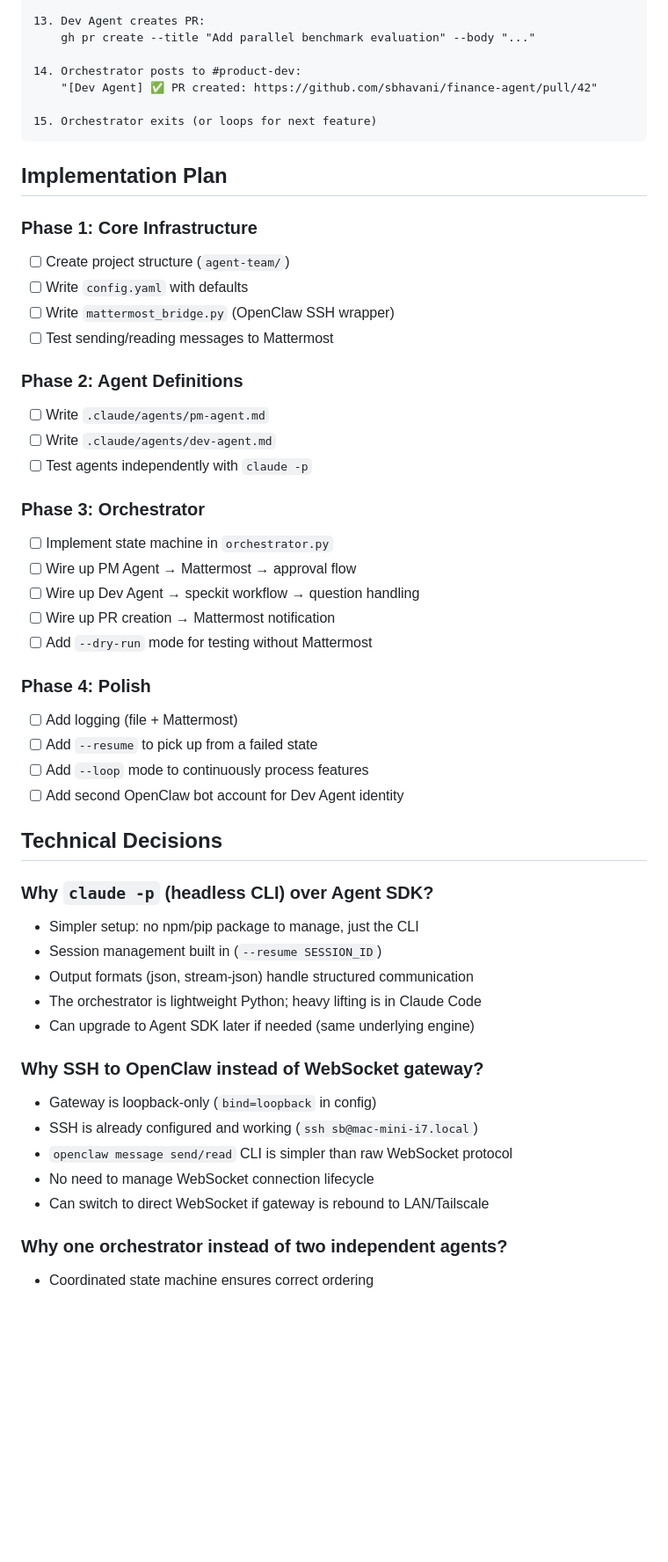
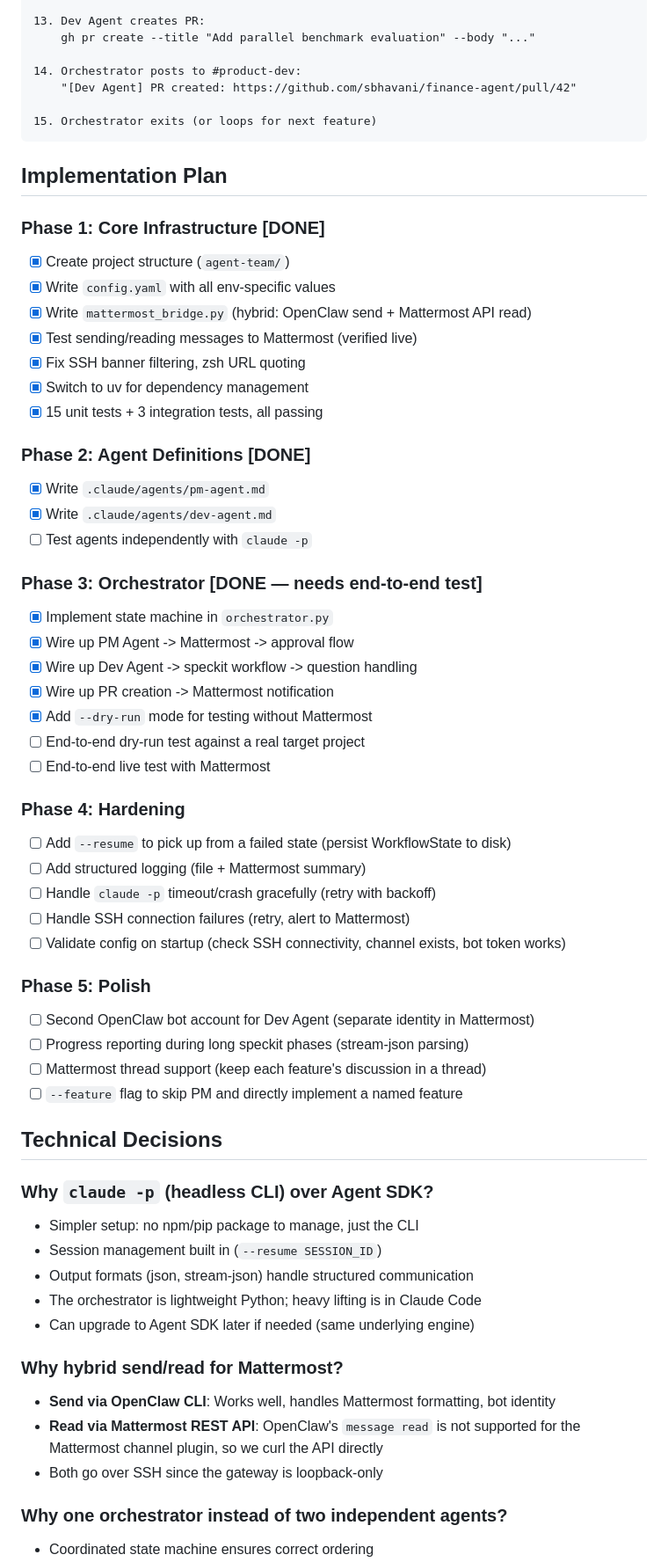
Before and after one commit to sbhavani/speckit-agents, a Markdown page: docs/PRD.md, the part around one of its changes. Shown at 88% size. Rendered like a GitHub page; blank space fills up the shorter version.

````diff
--- a/docs/PRD.md
+++ b/docs/PRD.md
@@ -206,36 +191,48 @@ workflow:
     gh pr create --title "Add parallel benchmark evaluation" --body "..."
 
 14. Orchestrator posts to #product-dev:
-    "[Dev Agent] ✅ PR created: https://github.com/sbhavani/finance-agent/pull/42"
+    "[Dev Agent] PR created: https://github.com/sbhavani/finance-agent/pull/42"
 
 15. Orchestrator exits (or loops for next feature)
 ```
 
 ## Implementation Plan
 
-### Phase 1: Core Infrastructure
-- [ ] Create project structure (`agent-team/`)
-- [ ] Write `config.yaml` with defaults
-- [ ] Write `mattermost_bridge.py` (OpenClaw SSH wrapper)
-- [ ] Test sending/reading messages to Mattermost
+### Phase 1: Core Infrastructure [DONE]
+- [x] Create project structure (`agent-team/`)
+- [x] Write `config.yaml` with all env-specific values
+- [x] Write `mattermost_bridge.py` (hybrid: OpenClaw send + Mattermost API read)
+- [x] Test sending/reading messages to Mattermost (verified live)
+- [x] Fix SSH banner filtering, zsh URL quoting
+- [x] Switch to uv for dependency management
+- [x] 15 unit tests + 3 integration tests, all passing
 
-### Phase 2: Agent Definitions
-- [ ] Write `.claude/agents/pm-agent.md`
-- [ ] Write `.claude/agents/dev-agent.md`
+### Phase 2: Agent Definitions [DONE]
+- [x] Write `.claude/agents/pm-agent.md`
+- [x] Write `.claude/agents/dev-agent.md`
 - [ ] Test agents independently with `claude -p`
 
-### Phase 3: Orchestrator
-- [ ] Implement state machine in `orchestrator.py`
-- [ ] Wire up PM Agent → Mattermost → approval flow
-- [ ] Wire up Dev Agent → speckit workflow → question handling
-- [ ] Wire up PR creation → Mattermost notification
-- [ ] Add `--dry-run` mode for testing without Mattermost
+### Phase 3: Orchestrator [DONE — needs end-to-end test]
+- [x] Implement state machine in `orchestrator.py`
+- [x] Wire up PM Agent -> Mattermost -> approval flow
+- [x] Wire up Dev Agent -> speckit workflow -> question handling
+- [x] Wire up PR creation -> Mattermost notification
+- [x] Add `--dry-run` mode for testing without Mattermost
+- [ ] End-to-end dry-run test against a real target project
+- [ ] End-to-end live test with Mattermost
 
-### Phase 4: Polish
-- [ ] Add logging (file + Mattermost)
-- [ ] Add `--resume` to pick up from a failed state
-- [ ] Add `--loop` mode to continuously process features
-- [ ] Add second OpenClaw bot account for Dev Agent identity
+### Phase 4: Hardening
+- [ ] Add `--resume` to pick up from a failed state (persist WorkflowState to disk)
+- [ ] Add structured logging (file + Mattermost summary)
+- [ ] Handle `claude -p` timeout/crash gracefully (retry with backoff)
+- [ ] Handle SSH connection failures (retry, alert to Mattermost)
+- [ ] Validate config on startup (check SSH connectivity, channel exists, bot token works)
+
+### Phase 5: Polish
+- [ ] Second OpenClaw bot account for Dev Agent (separate identity in Mattermost)
+- [ ] Progress reporting during long speckit phases (stream-json parsing)
+- [ ] Mattermost thread support (keep each feature's discussion in a thread)
+- [ ] `--feature` flag to skip PM and directly implement a named feature
 
 ## Technical Decisions
 
@@ -247,13 +244,11 @@ workflow:
 - The orchestrator is lightweight Python; heavy lifting is in Claude Code
 - Can upgrade to Agent SDK later if needed (same underlying engine)
 
-### Why SSH to OpenClaw instead of WebSocket gateway?
+### Why hybrid send/read for Mattermost?
 
-- Gateway is loopback-only (`bind=loopback` in config)
-- SSH is already configured and working (`ssh sb@mac-mini-i7.local`)
-- `openclaw message send/read` CLI is simpler than raw WebSocket protocol
-- No need to manage WebSocket connection lifecycle
-- Can switch to direct WebSocket if gateway is rebound to LAN/Tailscale
+- **Send via OpenClaw CLI**: Works well, handles Mattermost formatting, bot identity
+- **Read via Mattermost REST API**: OpenClaw's `message read` is not supported for the Mattermost channel plugin, so we curl the API directly
+- Both go over SSH since the gateway is loopback-only
 
 ### Why one orchestrator instead of two independent agents?
 
````
Also changed, not shown: other parts of docs/PRD.md (+67 -79 lines).
